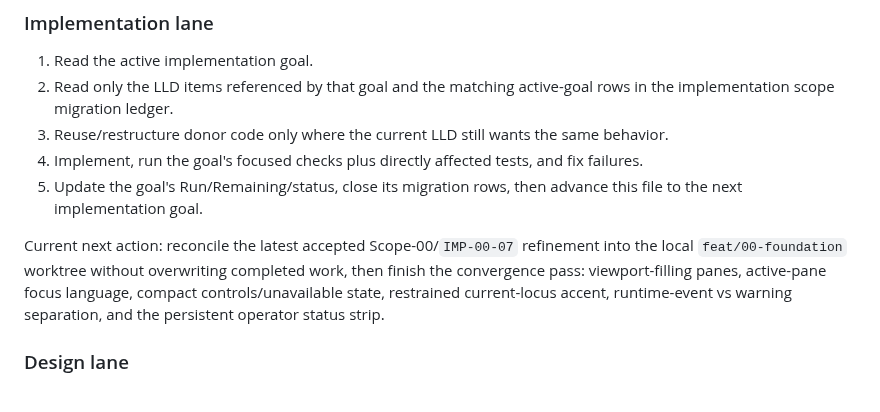
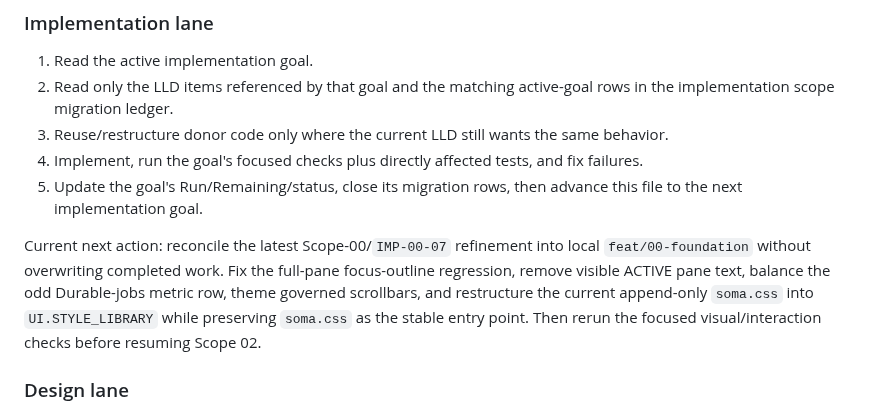
Before and after one commit to francoguchi/soma, a Markdown page: docs/LLD/CONTINUE.md, the part around the change. GitHub-like rendering.

Commit message:
Accept Foundation CSS-library refinement: docs/LLD/CONTINUE.md

```diff
--- a/docs/LLD/CONTINUE.md
+++ b/docs/LLD/CONTINUE.md
@@ -39,7 +39,7 @@ The intended handoff can be as small as:
 4. Implement, run the goal's focused checks plus directly affected tests, and fix failures.
 5. Update the goal's Run/Remaining/status, close its migration rows, then advance this file to the next implementation goal.
 
-Current next action: reconcile the latest accepted Scope-00/`IMP-00-07` refinement into the local `feat/00-foundation` worktree without overwriting completed work, then finish the convergence pass: viewport-filling panes, active-pane focus language, compact controls/unavailable state, restrained current-locus accent, runtime-event vs warning separation, and the persistent operator status strip.
+Current next action: reconcile the latest Scope-00/`IMP-00-07` refinement into local `feat/00-foundation` without overwriting completed work. Fix the full-pane focus-outline regression, remove visible ACTIVE pane text, balance the odd Durable-jobs metric row, theme governed scrollbars, and restructure the current append-only `soma.css` into `UI.STYLE_LIBRARY` while preserving `soma.css` as the stable entry point. Then rerun the focused visual/interaction checks before resuming Scope 02.
 
 ### Design lane
 
```
